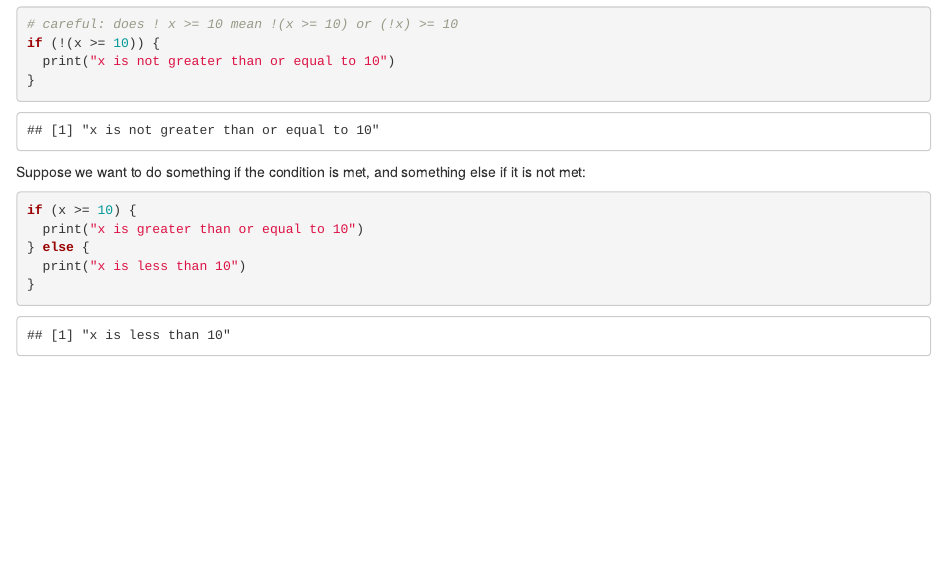
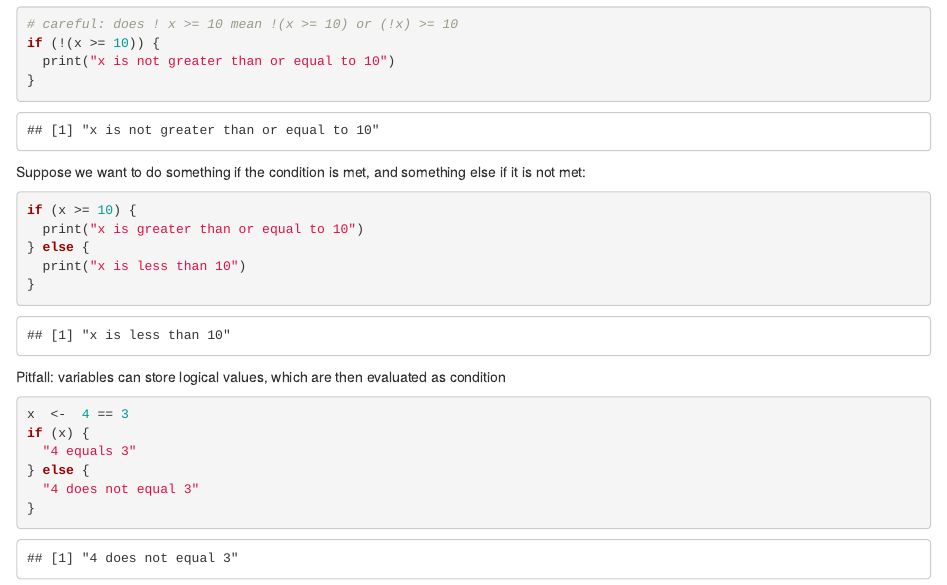
Before and after one commit to mlell/sc-ipk-2201, an R Markdown document (code/lesson-fri-1-control_flow.Rmd): the page in a window 1100 px wide, from 1290 px down. Rendered offline with R 4.5, knitr and Pandoc, with nearby package versions.

Commit message:
logical value in variable as condition

````diff
--- a/code/lesson-fri-1-control_flow.Rmd
+++ b/code/lesson-fri-1-control_flow.Rmd
@@ -78,3 +78,14 @@ if (x >= 10) {
 }
 
 ```
+
+Pitfall: variables can store logical values, which are then evaluated as condition
+
+```{r}
+x  <-  4 == 3
+if (x) {
+  "4 equals 3"
+} else {
+  "4 does not equal 3"
+}
+```
````
